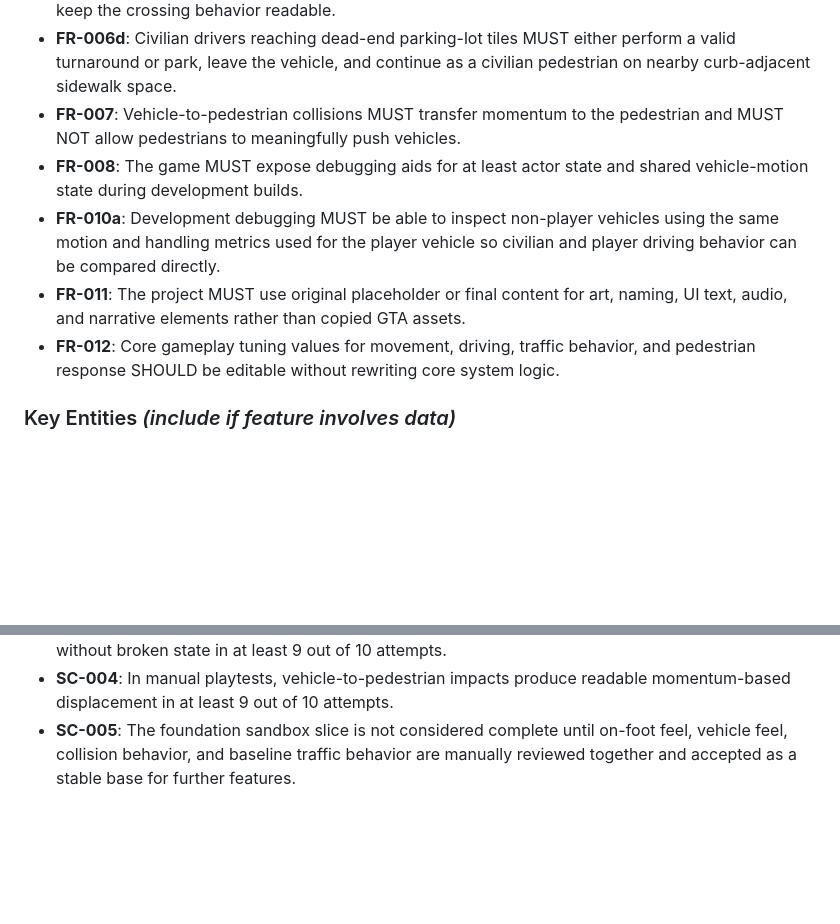
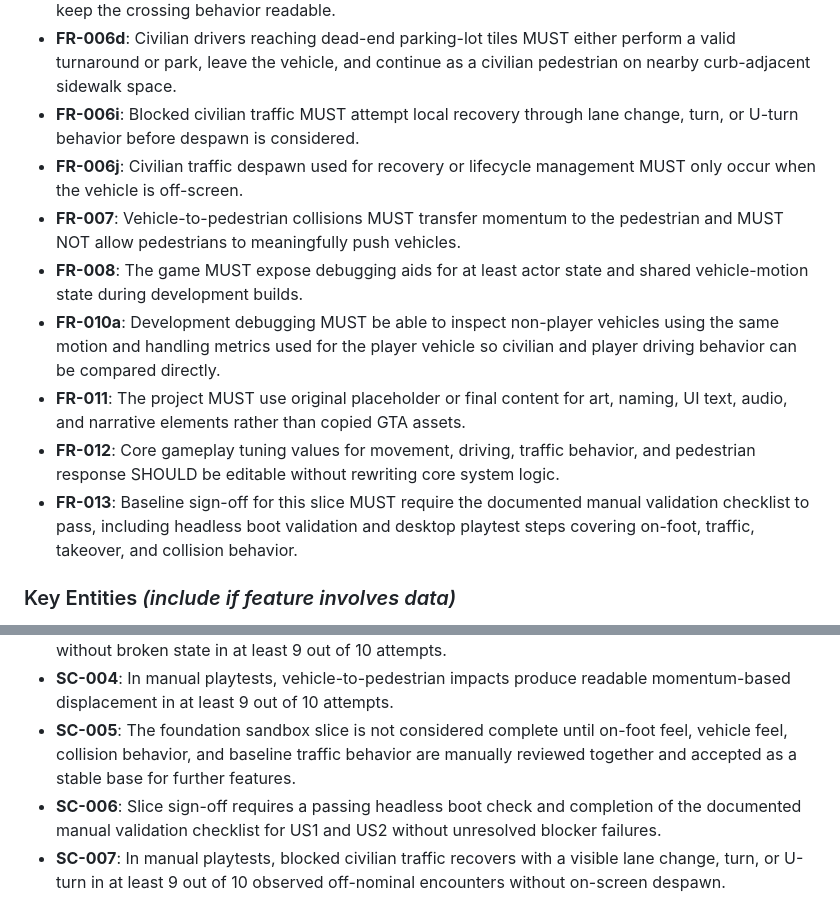
Before and after one commit to mjulstein/godot-gta, a Markdown page: specs/001-foundation-sandbox/spec.md, 2 parts joined by grey strips. Rendered like a GitHub page; blank space fills up the shorter version.

```diff
--- a/specs/001-foundation-sandbox/spec.md
+++ b/specs/001-foundation-sandbox/spec.md
@@ -73,11 +90,14 @@ As a player, I can walk to a civilian car, enter it, leave a pedestrian behind i
 - **FR-006g**: Civilian pedestrians MUST wait at crosswalk or curb edges when approaching vehicles are not yielding clearly enough for a safe crossing.
 - **FR-006h**: Civilian traffic MUST yield to pedestrians at crossings with enough stopping distance to keep the crossing behavior readable.
 - **FR-006d**: Civilian drivers reaching dead-end parking-lot tiles MUST either perform a valid turnaround or park, leave the vehicle, and continue as a civilian pedestrian on nearby curb-adjacent sidewalk space.
+- **FR-006i**: Blocked civilian traffic MUST attempt local recovery through lane change, turn, or U-turn behavior before despawn is considered.
+- **FR-006j**: Civilian traffic despawn used for recovery or lifecycle management MUST only occur when the vehicle is off-screen.
 - **FR-007**: Vehicle-to-pedestrian collisions MUST transfer momentum to the pedestrian and MUST NOT allow pedestrians to meaningfully push vehicles.
 - **FR-008**: The game MUST expose debugging aids for at least actor state and shared vehicle-motion state during development builds.
 - **FR-010a**: Development debugging MUST be able to inspect non-player vehicles using the same motion and handling metrics used for the player vehicle so civilian and player driving behavior can be compared directly.
 - **FR-011**: The project MUST use original placeholder or final content for art, naming, UI text, audio, and narrative elements rather than copied GTA assets.
 - **FR-012**: Core gameplay tuning values for movement, driving, traffic behavior, and pedestrian response SHOULD be editable without rewriting core system logic.
+- **FR-013**: Baseline sign-off for this slice MUST require the documented manual validation checklist to pass, including headless boot validation and desktop playtest steps covering on-foot, traffic, takeover, and collision behavior.
 
 ### Key Entities *(include if feature involves data)*
 
@@ -97,3 +117,5 @@ As a player, I can walk to a civilian car, enter it, leave a pedestrian behind i
 - **SC-003**: In manual playtests, the player can take over a civilian vehicle and continue the loop without broken state in at least 9 out of 10 attempts.
 - **SC-004**: In manual playtests, vehicle-to-pedestrian impacts produce readable momentum-based displacement in at least 9 out of 10 attempts.
 - **SC-005**: The foundation sandbox slice is not considered complete until on-foot feel, vehicle feel, collision behavior, and baseline traffic behavior are manually reviewed together and accepted as a stable base for further features.
+- **SC-006**: Slice sign-off requires a passing headless boot check and completion of the documented manual validation checklist for US1 and US2 without unresolved blocker failures.
+- **SC-007**: In manual playtests, blocked civilian traffic recovers with a visible lane change, turn, or U-turn in at least 9 out of 10 observed off-nominal encounters without on-screen despawn.
```
Also changed, not shown: other parts of specs/001-foundation-sandbox/spec.md (+20 -3 lines).
